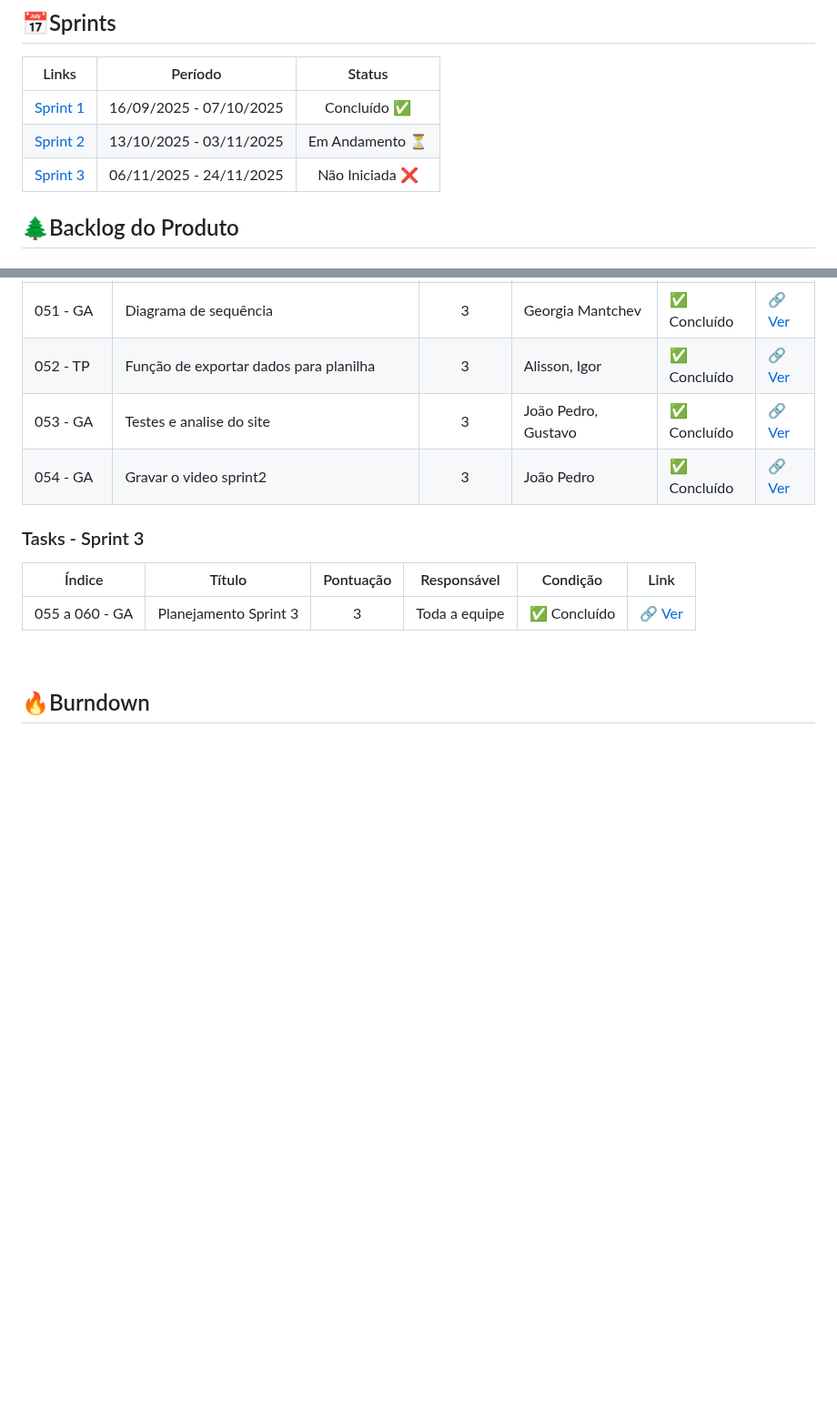
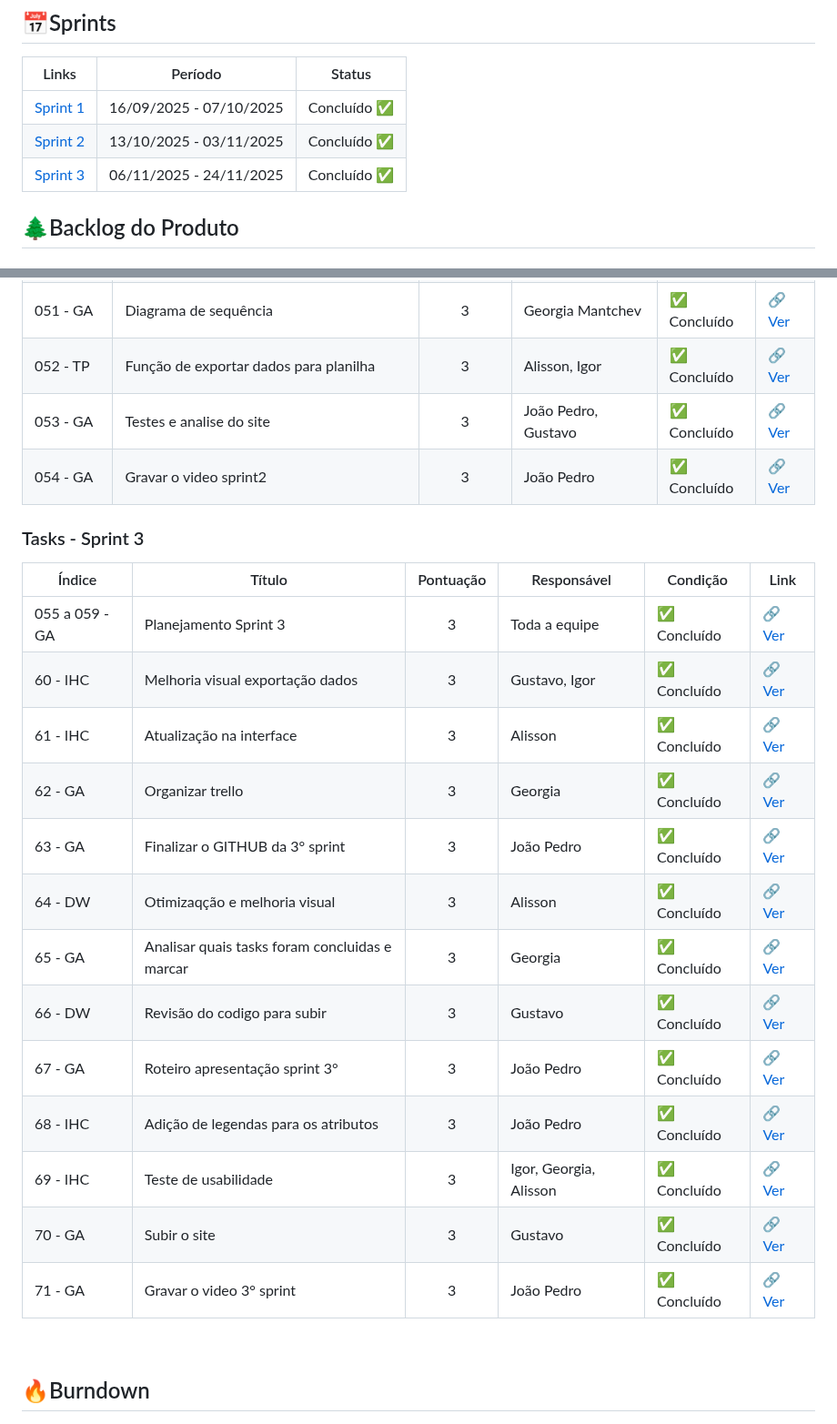
Before and after one commit to octacodeteam/ABP3, a Markdown page: README.md, 2 parts joined by grey strips. Shown at 91% size. GitHub-like rendering; blank space fills up the shorter version.

Commit message:
Update sprint statuses in README.md

```diff
--- a/README.md
+++ b/README.md
@@ -46,8 +46,8 @@ O foco principal é oferecer uma **ferramenta simples, intuitiva e acessível**,
 | Links | Período | Status |
 |:-----:|:----------:|:---------:|
 | [Sprint 1](https://github.com/octacodeteam/ABP3/tree/sprint-1) | 16/09/2025 - 07/10/2025 | Concluído ✅|
-| [Sprint 2](https://github.com/octacodeteam/ABP3/tree/sprint-2) | 13/10/2025 - 03/11/2025 | Em Andamento ⏳|
-| [Sprint 3](https://github.com/octacodeteam/ABP3/tree/sprint-3) | 06/11/2025 - 24/11/2025 | Não Iniciada ❌|
+| [Sprint 2](https://github.com/octacodeteam/ABP3/tree/sprint-2) | 13/10/2025 - 03/11/2025 | Concluído ✅|
+| [Sprint 3](https://github.com/octacodeteam/ABP3/tree/sprint-3) | 06/11/2025 - 24/11/2025 | Concluído ✅|
 
 </span>
 
@@ -142,7 +142,20 @@ O foco principal é oferecer uma **ferramenta simples, intuitiva e acessível**,
 
 | Índice | Título    | Pontuação | Responsável | Condição       | Link |
 |--------|-----------|:---------:|-------------|----------------|------|
-| 055 a 060 - GA  |Planejamento Sprint 3  |     3     | Toda a equipe                                | ✅ Concluído                       | [🔗 Ver](https://github.com/) |
+| 055 a 059 - GA  |Planejamento Sprint 3  |     3     | Toda a equipe                         | ✅ Concluído                       | [🔗 Ver](https://github.com/) |
+| 60 - IHC  |Melhoria visual exportação dados  |     3     | Gustavo, Igor                    | ✅ Concluído                       | [🔗 Ver](https://github.com/octacodeteam/ABP3/commit/2cf696cb1ed69c4a510457bee9b75e01adf91405) |
+| 61 - IHC  |Atualização na interface |     3     | Alisson                                   | ✅ Concluído                       | [🔗 Ver](https://github.com/octacodeteam/ABP3/commit/c7e0d56ba831c02bf2bd879b0314c8839652ad27) |
+| 62 - GA  |Organizar trello  |     3     | Georgia                                           | ✅ Concluído                       | [🔗 Ver](https://trello.com/b/XUPTasD9/octacode-3sem) |
+| 63 - GA  |Finalizar o GITHUB da 3° sprint  |     3     | João Pedro                         | ✅ Concluído                       | [🔗 Ver](https://github.com/) |
+| 64 - DW  |Otimizaqção e melhoria visual  |     3     | Alisson                              | ✅ Concluído                       | [🔗 Ver](https://github.com/octacodeteam/ABP3/commit/c318231d8905ea8a0fe010a6d0f7af412669a29a) |
+| 65 - GA  |Analisar quais tasks foram concluidas e marcar  |     3     | Georgia             | ✅ Concluído                       | [🔗 Ver](https://trello.com/b/XUPTasD9/octacode-3sem) |
+| 66 - DW  |Revisão do codigo para subir  |     3     | Gustavo                               | ✅ Concluído                       | [🔗 Ver](https://github.com/) |
+| 67 - GA  |Roteiro apresentação sprint 3°  |     3     | João Pedro                          | ✅ Concluído                       | [🔗 Ver](https://github.com/) |
+| 68 - IHC |Adição de legendas para os atributos  |     3     |João Pedro                     | ✅ Concluído                       | [🔗 Ver](https://github.com/octacodeteam/ABP3/commit/e01c95dac2f9acb8f92ccd86910d206e313bb339) |
+| 69 - IHC  |Teste de usabilidade |     3     | Igor, Georgia, Alisson                        | ✅ Concluído                       | [🔗 Ver](https://github.com/) |
+| 70 - GA  |Subir o site |     3     | Gustavo                                                | ✅ Concluído                       | [🔗 Ver](https://github.com/) |
+| 71 - GA  |Gravar o video 3° sprint |     3     | João Pedro                                 | ✅ Concluído                       | [🔗 Ver](https://github.com/) |
+
 
 </p>
 </span>
```
